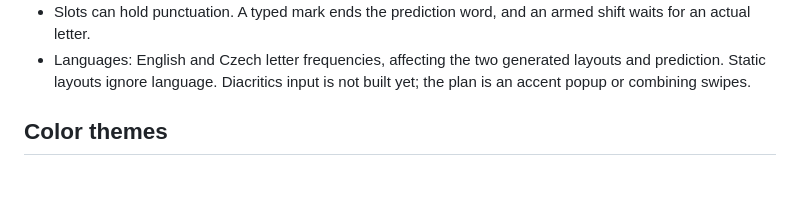
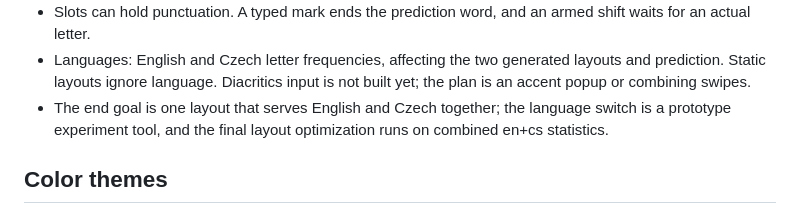
Before and after one commit to urza/phonekeeb, a Markdown page: features.md, the part around the change. Drawn GitHub-style; blank space fills up the shorter version.

```diff
--- a/features.md
+++ b/features.md
@@ -145,6 +145,9 @@ a short alphabet after hand edits.
   generated layouts and prediction. Static layouts ignore language.
   Diacritics input is not built yet; the plan is an accent popup or
   combining swipes.
+- The end goal is one layout that serves English and Czech together;
+  the language switch is a prototype experiment tool, and the final
+  layout optimization runs on combined en+cs statistics.
 
 ## Color themes
 
```
Also changed, not shown: CLAUDE.md (+6 -0 lines).
